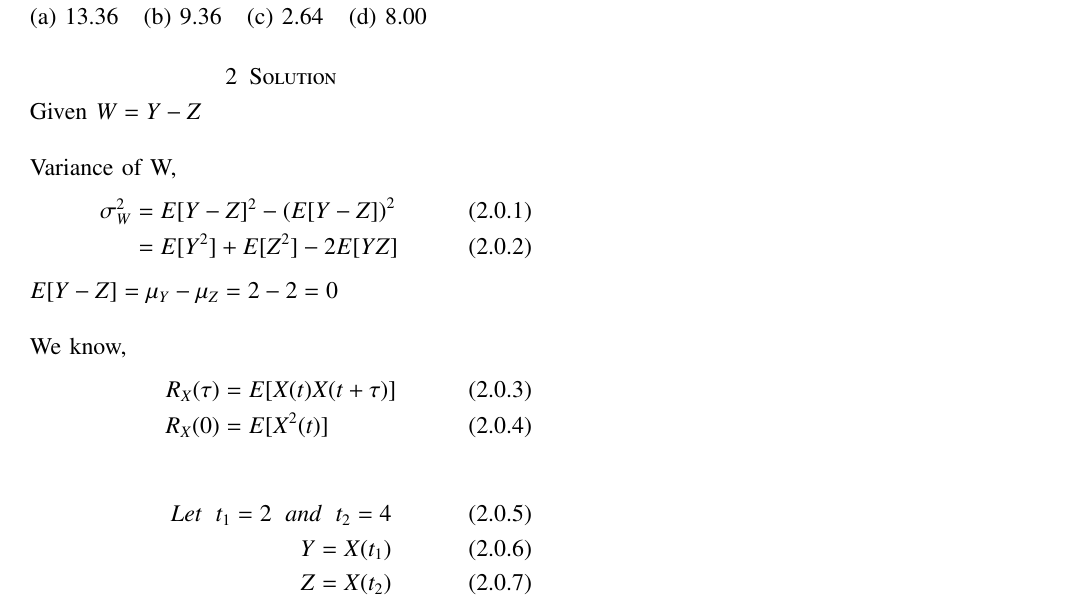
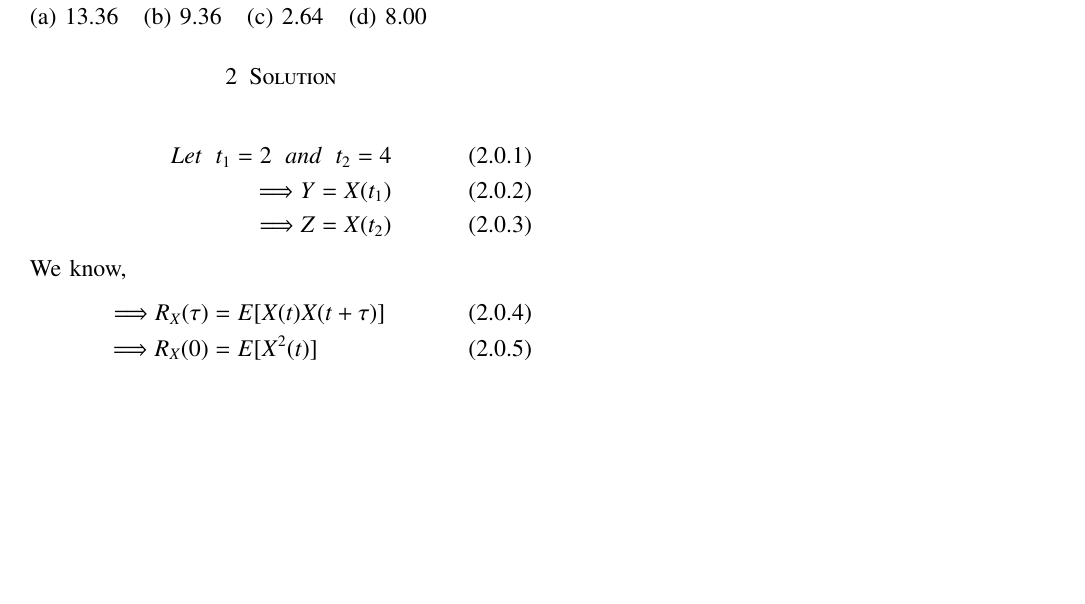
Before and after one commit to ASHWITHA-11008/Assignment-2, a LaTeX problem sheet (Assignment-2.tex): part of the page, cut so that both start at the same text, the shorter picture padded with empty space. Compiled offline with pdfLaTeX.

Commit message:
Add files via upload

```diff
--- a/Assignment-2.tex
+++ b/Assignment-2.tex
@@ -141,30 +141,19 @@ Let Y and Z be the random variables obtained by sampling $X(t)$ at $t=2$ and $t=
 (a) 13.36 \space\space(b) 9.36 \space\space(c) 2.64 \space\space(d) 8.00
 \section{Solution}
 
-Given $W=Y-Z$\\
-
-Variance of W,
 \begin{align}
-\sigma_W^2 & = E[Y-Z]^2-\left(E[Y-Z]\right)^2\\
-           & = E[Y^2]+E[Z^2]-2E[YZ]
+Let \:\ t_1 =2 \:\ and \:\ t_2 =4\\
+\Longrightarrow Y = X(t_1)\\
+\Longrightarrow Z = X(t_2)
 \end{align}
-
-
-$E[Y-Z]=\mu_Y-\mu_Z=2-2=0$\\
 
 
 We know,
 \begin{align}
-R_X(\tau) & =E[X(t)X(t+\tau)]\\
-R_X(0) & =E[X^2(t)]
+\Longrightarrow R_X(\tau) & =E[X(t)X(t+\tau)]\\
+\Longrightarrow R_X(0) & =E[X^2(t)]
 \end{align}
 
-
-\begin{align}
-Let \:\ t_1 =2 \:\ and \:\ t_2 =4\\
-Y = X(t_1)\\
-Z = X(t_2)
-\end{align}
 
 So,
 \begin{align}
```
Also changed, not shown: Assignment-2.pdf.
